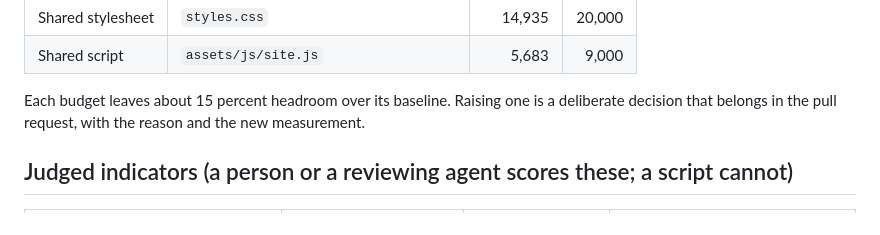
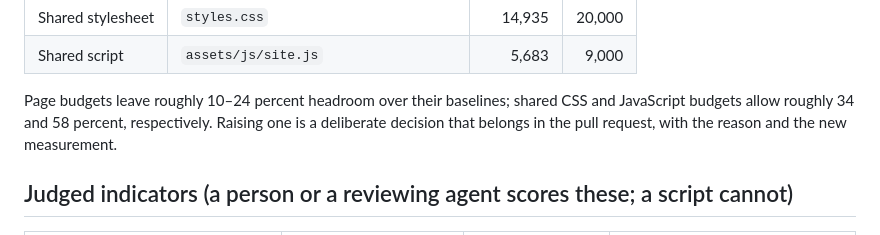
Before and after one commit to Exios66/resume, a Markdown page: .10x/metrics.md, the part around the change. Rendered like a GitHub page.

Commit message:
Describe measured transfer budget headroom accurately

```diff
--- a/.10x/metrics.md
+++ b/.10x/metrics.md
@@ -57,7 +57,7 @@ its size and its budget.
 | Shared stylesheet | `styles.css` | 14,935 | 20,000 |
 | Shared script | `assets/js/site.js` | 5,683 | 9,000 |
 
-Each budget leaves about 15 percent headroom over its baseline. Raising one is a deliberate decision that belongs in
+Page budgets leave roughly 10–24 percent headroom over their baselines; shared CSS and JavaScript budgets allow roughly 34 and 58 percent, respectively. Raising one is a deliberate decision that belongs in
 the pull request, with the reason and the new measurement.
 
 ## Judged indicators (a person or a reviewing agent scores these; a script cannot)
```
